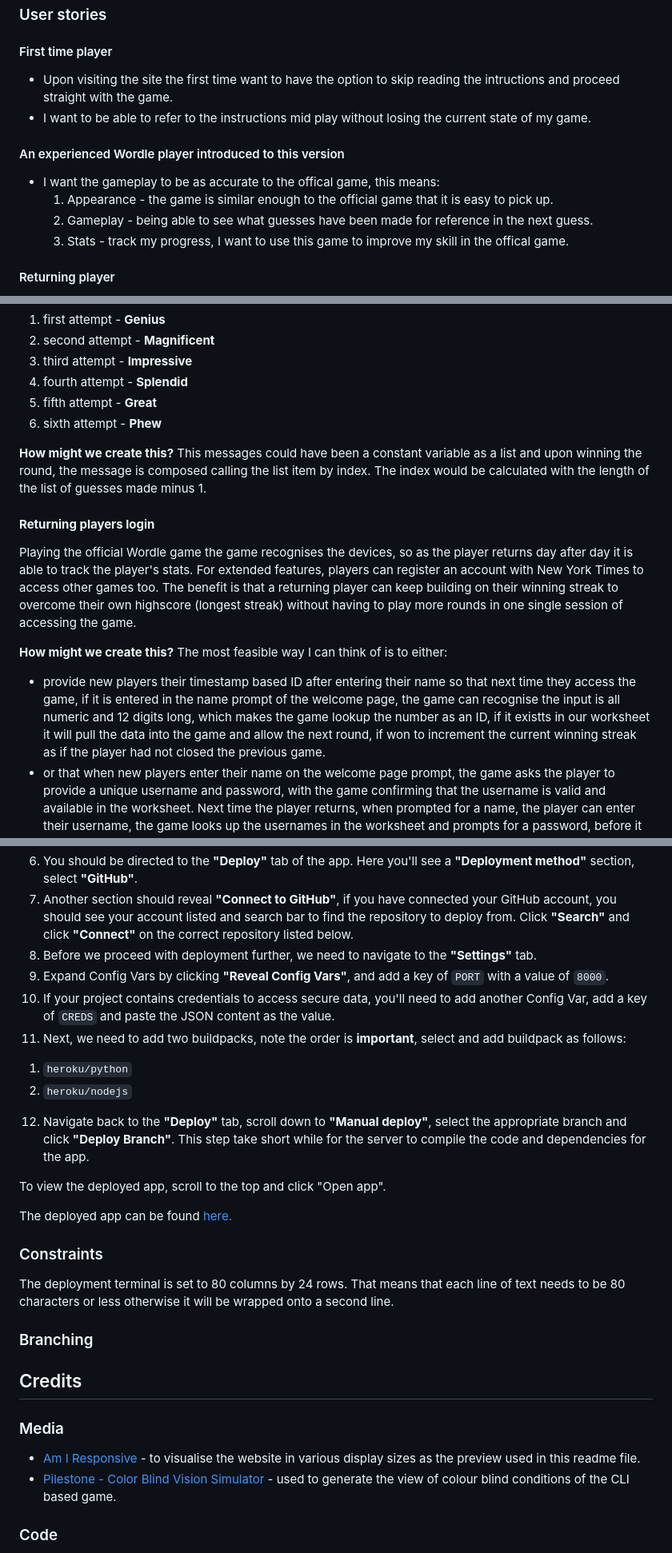
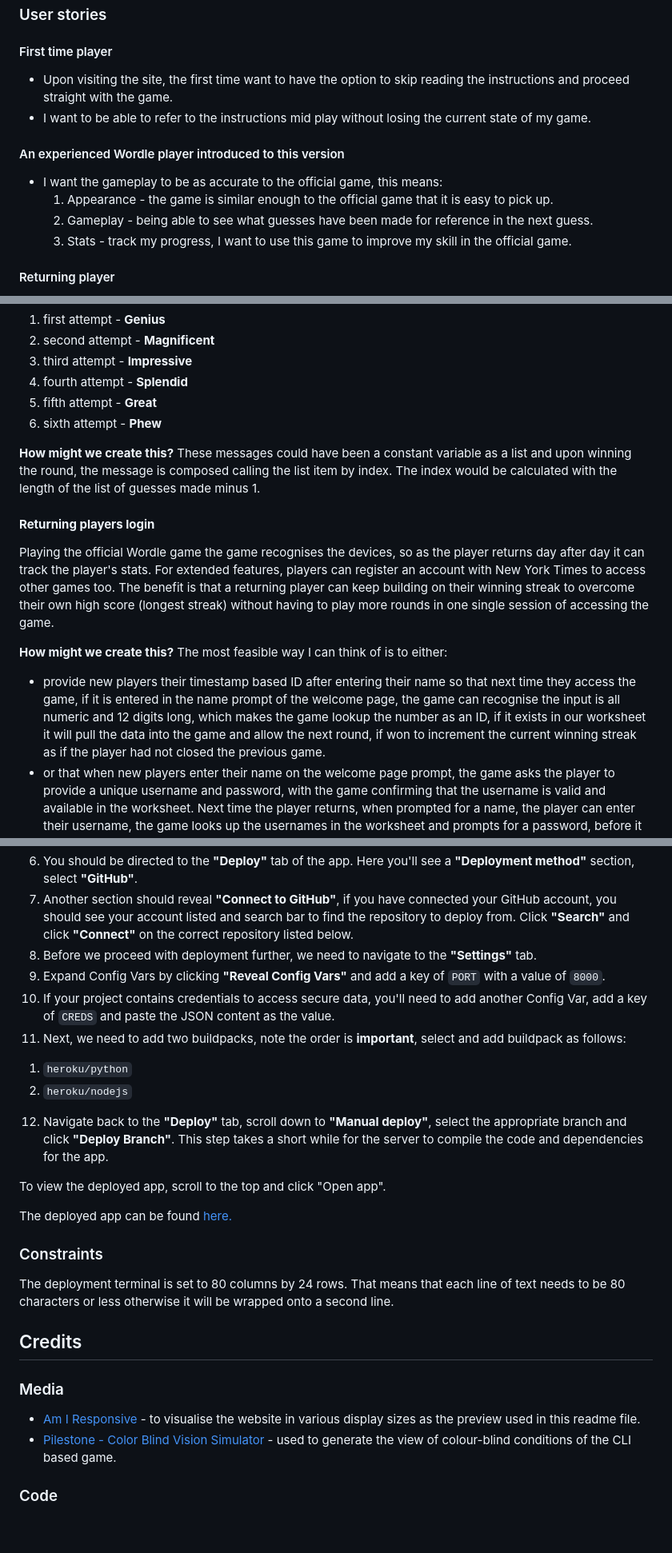
Before and after one commit to dasic002/wordle_game, a Markdown page: README.md, 3 parts joined by grey strips. Shown at 80% size. GitHub-like rendering; blank space fills up the shorter version.

```diff
--- a/README.md
+++ b/README.md
@@ -19,14 +19,14 @@ If the player misses a day or fails to guess the word, the winning streak is bro
 
 ### User stories
 #### First time player
-- Upon visiting the site the first time want to have the option to skip reading the intructions and proceed straight with the game.
+- Upon visiting the site, the first time want to have the option to skip reading the instructions and proceed straight with the game.
 - I want to be able to refer to the instructions mid play without losing the current state of my game.
 
 #### An experienced Wordle player introduced to this version
-- I want the gameplay to be as accurate to the offical game, this means:
+- I want the gameplay to be as accurate to the official game, this means:
   1) Appearance - the game is similar enough to the official game that it is easy to pick up.
   2) Gameplay - being able to see what guesses have been made for reference in the next guess.
-  3) Stats - track my progress, I want to use this game to improve my skill in the offical game.
+  3) Stats - track my progress, I want to use this game to improve my skill in the official game.
 
 #### Returning player
 - I want to be able to play the game on any device, be it a desktop PC or my mobile.
@@ -207,15 +207,15 @@ Wordle has a feedback word for correctly guessing the word of the day at each at
 6) sixth attempt - __Phew__
 
 __How might we create this?__
-This messages could have been a constant variable as a list and upon winning the round, the message is composed calling the list item by index. The index would be calculated with the length of the list of guesses made minus 1.
+These messages could have been a constant variable as a list and upon winning the round, the message is composed calling the list item by index. The index would be calculated with the length of the list of guesses made minus 1.
 
 
 #### __Returning players login__
-Playing the official Wordle game the game recognises the devices, so as the player returns day after day it is able to track the player's stats. For extended features, players can register an account with New York Times to access other games too. The benefit is that a returning player can keep building on their winning streak to overcome their own highscore (longest streak) without having to play more rounds in one single session of accessing the game.
+Playing the official Wordle game the game recognises the devices, so as the player returns day after day it can track the player's stats. For extended features, players can register an account with New York Times to access other games too. The benefit is that a returning player can keep building on their winning streak to overcome their own high score (longest streak) without having to play more rounds in one single session of accessing the game.
 
 __How might we create this?__
 The most feasible way I can think of is to either:
-- provide new players their timestamp based ID after entering their name so that next time they access the game, if it is entered in the name prompt of the welcome page, the game can recognise the input is all numeric and 12 digits long, which makes the game lookup the number as an ID, if it existts in our worksheet it will pull the data into the game and allow the next round, if won to increment the current winning streak as if the player had not closed the previous game.
+- provide new players their timestamp based ID after entering their name so that next time they access the game, if it is entered in the name prompt of the welcome page, the game can recognise the input is all numeric and 12 digits long, which makes the game lookup the number as an ID, if it exists in our worksheet it will pull the data into the game and allow the next round, if won to increment the current winning streak as if the player had not closed the previous game.
 - or that when new players enter their name on the welcome page prompt, the game asks the player to provide a unique username and password, with the game confirming that the username is valid and available in the worksheet. Next time the player returns, when prompted for a name, the player can enter their username, the game looks up the usernames in the worksheet and prompts for a password, before it resumes the game with the same stats.
 
 
@@ -302,14 +302,14 @@ This character appeared on words that should have ended with an accented e (é),
 6) You should be directed to the __"Deploy"__ tab of the app. Here you'll see a __"Deployment method"__ section, select __"GitHub"__.
 7) Another section should reveal __"Connect to GitHub"__, if you have connected your GitHub account, you should see your account listed and search bar to find the repository to deploy from. Click __"Search"__ and click __"Connect"__ on the correct repository listed below.
 8) Before we proceed with deployment further, we need to navigate to the __"Settings"__ tab.
-9) Expand Config Vars by clicking __"Reveal Config Vars"__, and add a key of `PORT` with a value of `8000`.
+9) Expand Config Vars by clicking __"Reveal Config Vars"__ and add a key of `PORT` with a value of `8000`.
 10) If your project contains credentials to access secure data, you'll need to add another Config Var, add a key of `CREDS` and paste the JSON content as the value.
 11) Next, we need to add two buildpacks, note the order is __important__, select and add buildpack as follows:
 
 1. `heroku/python`
 2. `heroku/nodejs`
 
-12) Navigate back to the __"Deploy"__ tab, scroll down to __"Manual deploy"__, select the appropriate branch and click __"Deploy Branch"__. This step take short while for the server to compile the code and dependencies for the app.
+12) Navigate back to the __"Deploy"__ tab, scroll down to __"Manual deploy"__, select the appropriate branch and click __"Deploy Branch"__. This step takes a short while for the server to compile the code and dependencies for the app.
 
 To view the deployed app, scroll to the top and click "Open app".
 
@@ -320,7 +320,7 @@ The deployed app can be found [here.](https://wordle-dasic002-367fb61feaeb.herok
 The deployment terminal is set to 80 columns by 24 rows. That means that each line of text needs to be 80 characters or less otherwise it will be wrapped onto a second line.
 
 
-### Branching
+<!-- ### Branching -->
 
 <!-- This current branch, is the main branch being submitted for grading, it only differs from the pre-submission-archive branch in that it holds no debug code in the JavaScript file. -->
 
@@ -329,7 +329,7 @@ The deployment terminal is set to 80 columns by 24 rows. That means that each li
 
 ### Media
 - [Am I Responsive](https://ui.dev/amiresponsive) - to visualise the website in various display sizes as the preview used in this readme file.
-- [Pilestone - Color Blind Vision Simulator](https://pilestone.com/pages/color-blindness-simulator-1) - used to generate the view of colour blind conditions of the CLI based game.
+- [Pilestone - Color Blind Vision Simulator](https://pilestone.com/pages/color-blindness-simulator-1) - used to generate the view of colour-blind conditions of the CLI based game.
 
 ### Code
 
```
Also changed, not shown: other parts of README.md (+14 -14 lines).
